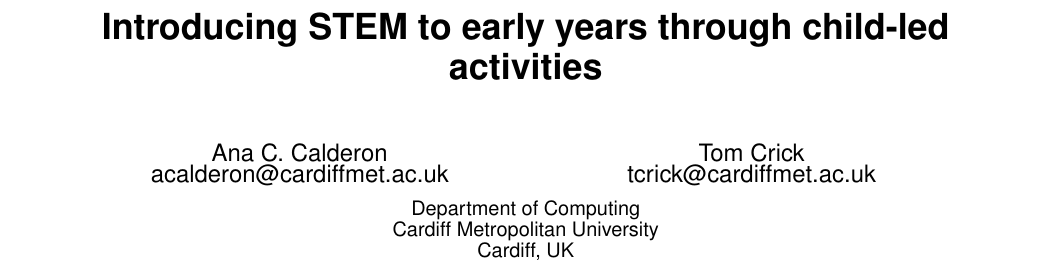
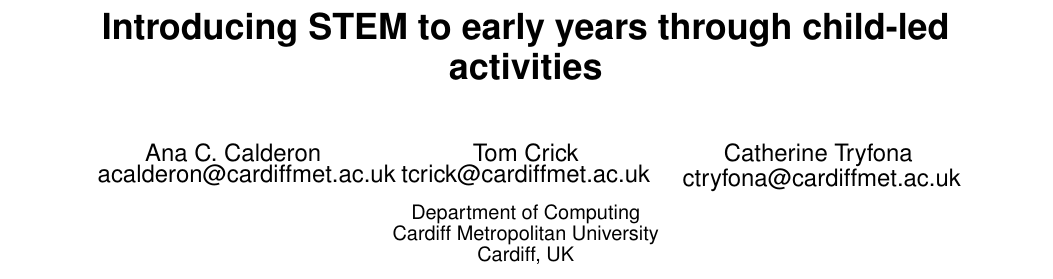
Before and after one commit to tomcrick/WiPSCE15, a LaTeX paper (earlyYearsApp.tex): part of page 1 of 2 before the commit and part of page 1 of 3 after it, cut so that both start at the same text. Compiled offline with pdfLaTeX.

Commit message:
Added Catherine's paragraph + some tweaks

```diff
--- a/earlyYearsApp.tex
+++ b/earlyYearsApp.tex
@@ -29,13 +29,16 @@
 \title{Introducing STEM to early years through child-led activities}
 
 % alphabetical for the time being...
-\numberofauthors{2}
+\numberofauthors{3}
     \author{
       \alignauthor Ana C. Calderon\\
       \email{acalderon@cardiffmet.ac.uk}
 %
       \alignauthor Tom Crick\\
       \email{tcrick@cardiffmet.ac.uk}
+%
+      \alignauthor Catherine Tryfona\\
+      \email{ctryfona@cardiffmet.ac.uk}
 %
       \sharedaffiliation
       \affaddr{Department of Computing}  \\
```
Also changed, not shown: earlyYearsApp.tex (7 more changed lines).
